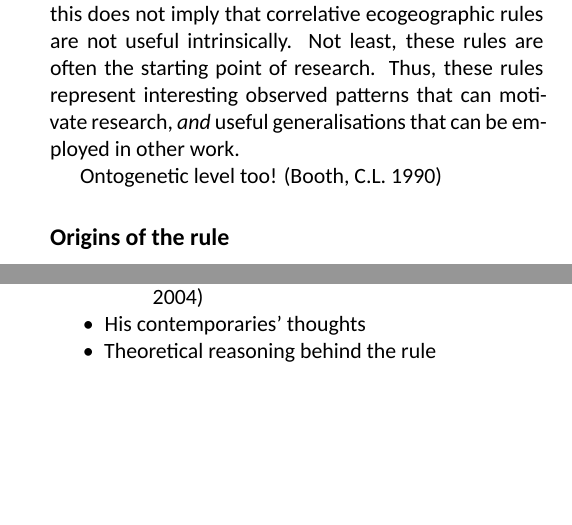
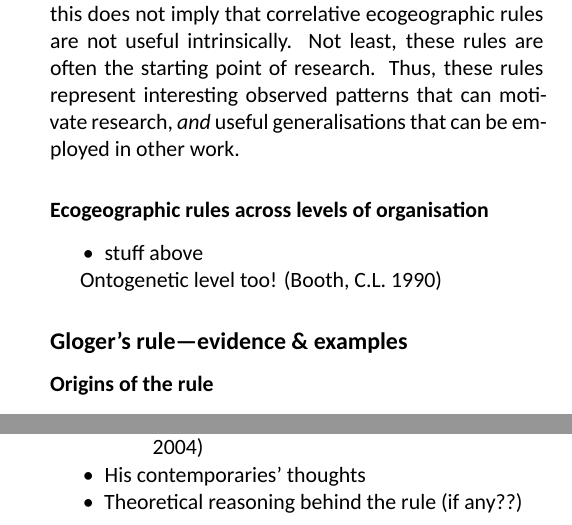
Before and after one commit to rvanmazijk/Glogers-rule-essay, an R Markdown document (theory_essay.Rmd): two parts of the columns of page 1 of 2, joined at a grey line, cut so that both start at the same text, the shorter picture padded with empty space. Rendered offline with R 4.5, knitr and Pandoc, then LaTeX, with nearby package versions; a font, style sheet, LaTeX package, included part or bibliography that could not be used is replaced or left out.

Commit message:
Skeleton/section structure changes

```diff
--- a/theory_essay.Rmd
+++ b/theory_essay.Rmd
@@ -91,10 +91,16 @@ Theory vs empiricism of "rules" ...
 
 @Olalla2011 discusses approaches to studying rules too, with focus on Bergmann's rule<!--ref?-->. @Olalla2011 advocates a *pluralist* approach, wherein the manifestations of ecogeographical rules at multiple scales and levels of biological organisation are considered. He also outlines that "laws" and "rules" in ecology, and in science generally, need not *always* contain mechanistic statements, need not be without exception, as they are "correlative generalisations". Though, mechanistic understandings of the processes that generate these law-defining patterns is desirable, and indeed often the aim of research, this does not imply that correlative ecogeographic rules are not useful intrinsically. Not least, these rules are often the starting point of research. Thus, these rules represent interesting observed patterns that can motivate research, *and* useful generalisations that can be employed in other work.
 
+### Ecogeographic rules across levels of organisation
+
++ stuff above
+
 Ontogenetic level too! (Booth, C.L. 1990)
 
 
-## Origins of the rule
+## Gloger's rule---evidence & examples
+
+### Origins of the rule
 
 See @Roulin2015 for a good def of the rule in the abstract (e.g. fitness benefits of melanin in warma and environments). @Roulin2015 also compare this to fitness in warm/humid climes is conferred via alternative phenotypic adaptations (owls) (see their results---*it's complicated*)
 
@@ -107,5 +113,5 @@ Intrasp. Gloger's rule manifestations (= "ecotypic", sensu @Millien2006) svs int
 - Gloger's observations
     - Gloger noted bird plumage darkness ~ warmth, humidity (Miksch; Burtt & Ichida 2004)
 - His contemporaries' thoughts
-- Theoretical reasoning behind the rule
+- Theoretical reasoning behind the rule (if any??)
 
```
Also changed, not shown: theory_essay.Rmd (5 more changed lines).
